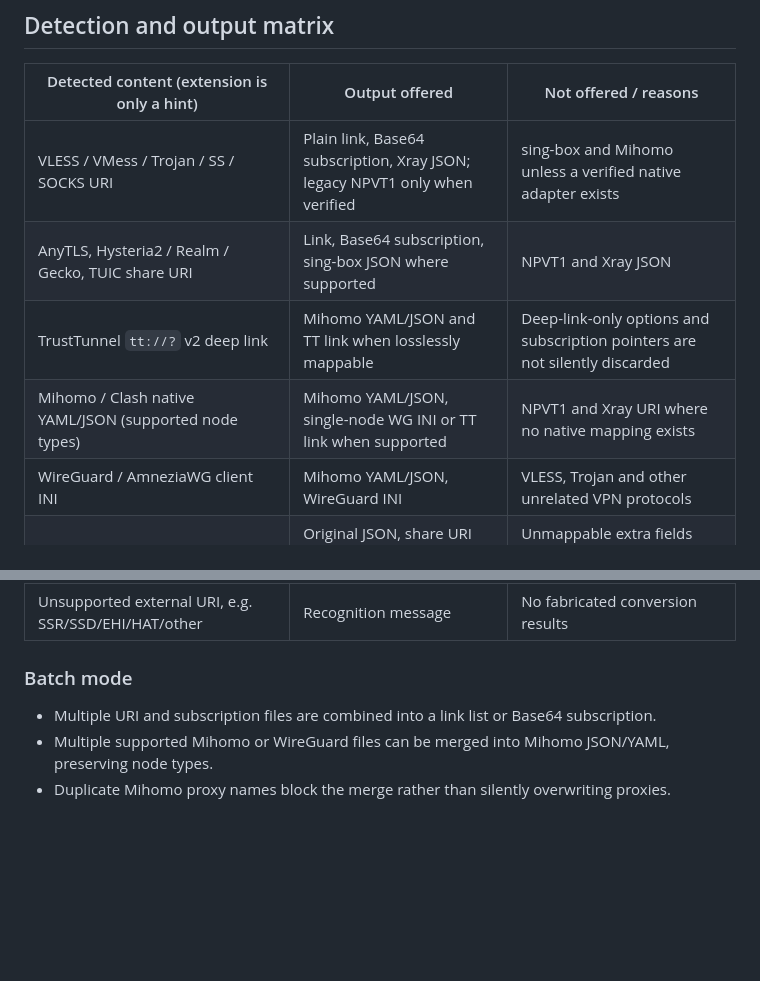
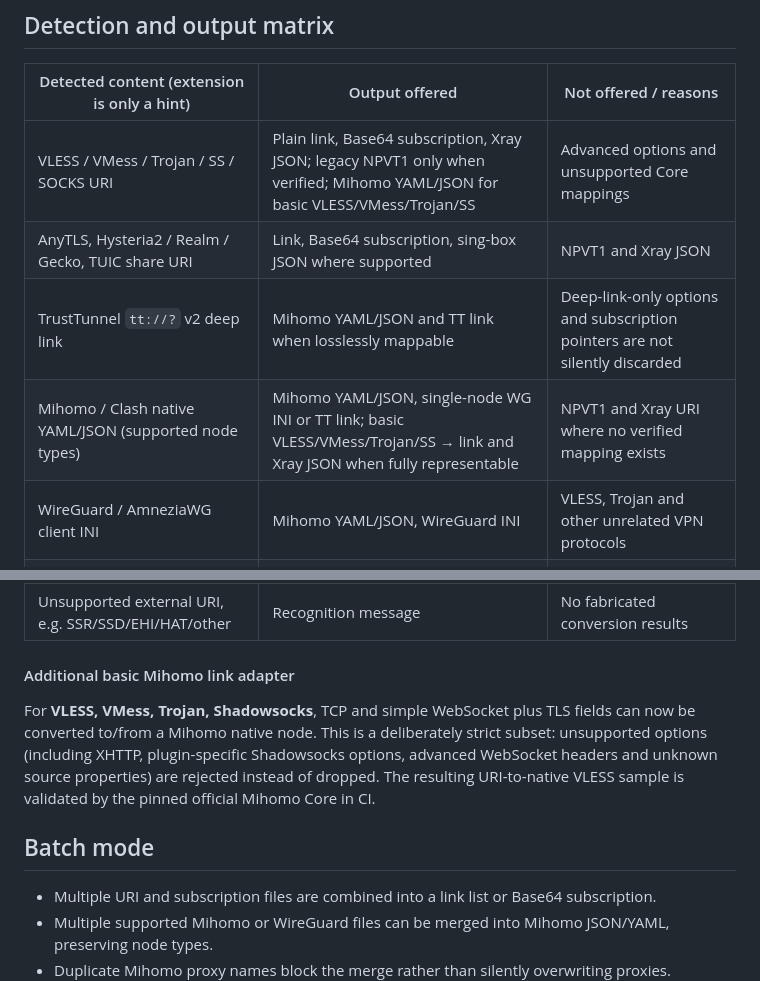
Before and after one commit to TheLouisMahdi/npvt-terminal-converter, a Markdown page: docs/SMART_FORMAT_MATRIX.md, 2 parts joined by grey strips. Rendered like a GitHub page; blank space fills up the shorter version.

Commit message:
docs: record verified basic Mihomo URI conversions and strict advanced-field limits

```diff
--- a/docs/SMART_FORMAT_MATRIX.md
+++ b/docs/SMART_FORMAT_MATRIX.md
@@ -8,10 +8,10 @@ The application is still a fully local, single-file `Index.html`. It has **one v
 
 | Detected content (extension is only a hint) | Output offered | Not offered / reasons |
 | --- | --- | --- |
-| VLESS / VMess / Trojan / SS / SOCKS URI | Plain link, Base64 subscription, Xray JSON; legacy NPVT1 only when verified | sing-box and Mihomo unless a verified native adapter exists |
+| VLESS / VMess / Trojan / SS / SOCKS URI | Plain link, Base64 subscription, Xray JSON; legacy NPVT1 only when verified; Mihomo YAML/JSON for basic VLESS/VMess/Trojan/SS | Advanced options and unsupported Core mappings |
 | AnyTLS, Hysteria2 / Realm / Gecko, TUIC share URI | Link, Base64 subscription, sing-box JSON where supported | NPVT1 and Xray JSON |
 | TrustTunnel `tt://?` v2 deep link | Mihomo YAML/JSON and TT link when losslessly mappable | Deep-link-only options and subscription pointers are not silently discarded |
-| Mihomo / Clash native YAML/JSON (supported node types) | Mihomo YAML/JSON, single-node WG INI or TT link when supported | NPVT1 and Xray URI where no native mapping exists |
+| Mihomo / Clash native YAML/JSON (supported node types) | Mihomo YAML/JSON, single-node WG INI or TT link; basic VLESS/VMess/Trojan/SS → link and Xray JSON when fully representable | NPVT1 and Xray URI where no verified mapping exists |
 | WireGuard / AmneziaWG client INI | Mihomo YAML/JSON, WireGuard INI | VLESS, Trojan and other unrelated VPN protocols |
 | Xray / V2Ray / NPV JSON | Original JSON, share URI (only when verified), Xray JSON | Unmappable extra fields block lossy short URI conversion |
 | sing-box JSON | Original JSON, sing-box JSON, supported share URI | Unsupported native-only fields block shortened URI output |
@@ -22,7 +22,11 @@ The application is still a fully local, single-file `Index.html`. It has **one v
 | Generic JSON | Original JSON | No guessed proxy protocol |
 | Unsupported external URI, e.g. SSR/SSD/EHI/HAT/other | Recognition message | No fabricated conversion results |
 
-### Batch mode
+#### Additional basic Mihomo link adapter
+
+For **VLESS, VMess, Trojan, Shadowsocks**, TCP and simple WebSocket plus TLS fields can now be converted to/from a Mihomo native node. This is a deliberately strict subset: unsupported options (including XHTTP, plugin-specific Shadowsocks options, advanced WebSocket headers and unknown source properties) are rejected instead of dropped. The resulting URI-to-native VLESS sample is validated by the pinned official Mihomo Core in CI.
+
+## Batch mode
 
 - Multiple URI and subscription files are combined into a link list or Base64 subscription.
 - Multiple supported Mihomo or WireGuard files can be merged into Mihomo JSON/YAML, preserving node types.
```
